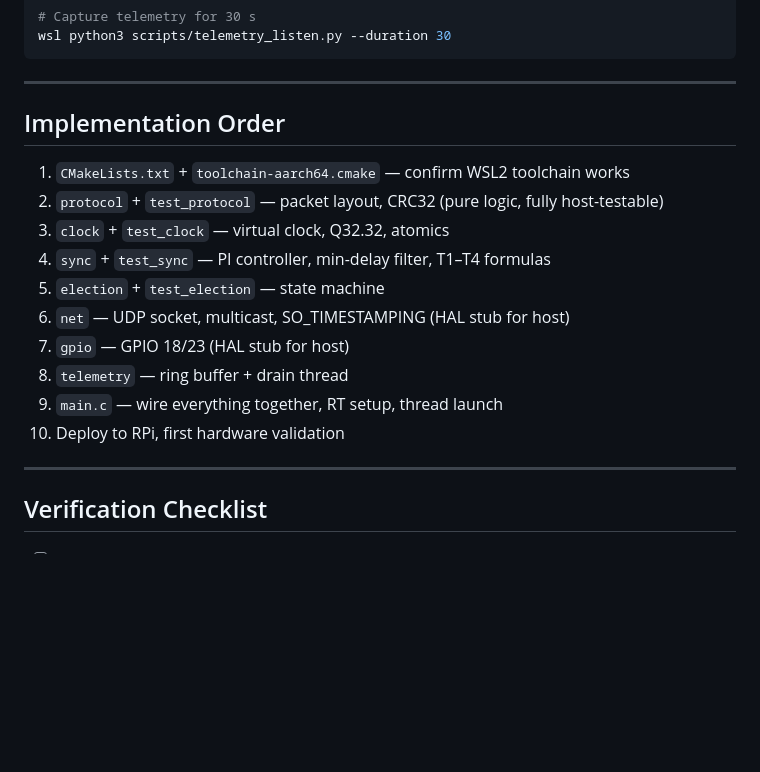
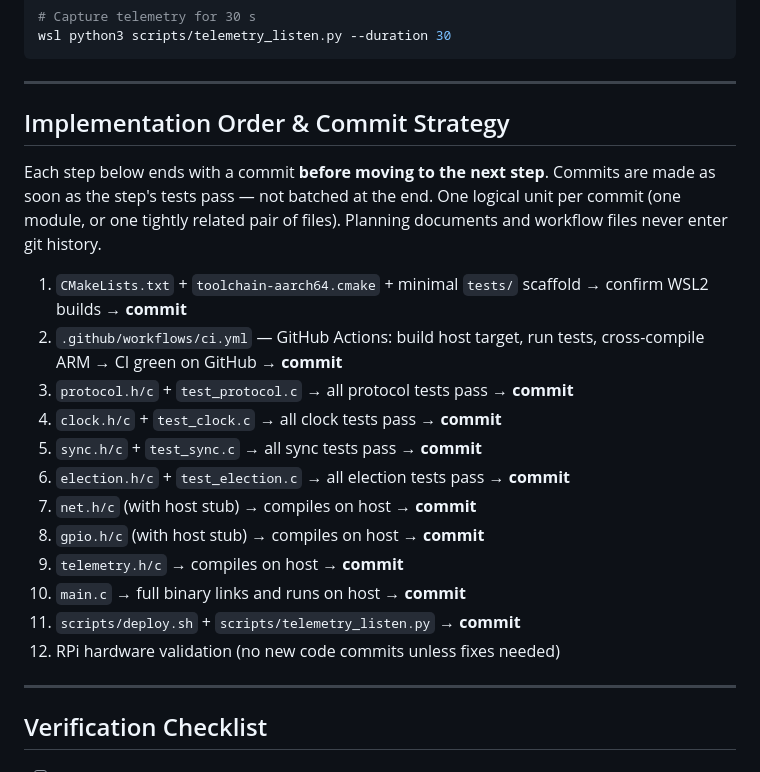
Before and after one commit to BBaMaster/DES_ClockSync, a Markdown page: DEV_WORKFLOW.md, the part around the change. GitHub-like rendering; blank space fills up the shorter version.

Commit message:
updated dev workflow

```diff
--- a/DEV_WORKFLOW.md
+++ b/DEV_WORKFLOW.md
@@ -117,18 +117,22 @@ wsl python3 scripts/telemetry_listen.py --duration 30
 
 ---
 
-## Implementation Order
+## Implementation Order & Commit Strategy
 
-1. `CMakeLists.txt` + `toolchain-aarch64.cmake` — confirm WSL2 toolchain works
-2. `protocol` + `test_protocol` — packet layout, CRC32 (pure logic, fully host-testable)
-3. `clock` + `test_clock` — virtual clock, Q32.32, atomics
-4. `sync` + `test_sync` — PI controller, min-delay filter, T1–T4 formulas
-5. `election` + `test_election` — state machine
-6. `net` — UDP socket, multicast, SO_TIMESTAMPING (HAL stub for host)
-7. `gpio` — GPIO 18/23 (HAL stub for host)
-8. `telemetry` — ring buffer + drain thread
-9. `main.c` — wire everything together, RT setup, thread launch
-10. Deploy to RPi, first hardware validation
+Each step below ends with a commit **before moving to the next step**. Commits are made as soon as the step's tests pass — not batched at the end. One logical unit per commit (one module, or one tightly related pair of files). Planning documents and workflow files never enter git history.
+
+1. `CMakeLists.txt` + `toolchain-aarch64.cmake` + minimal `tests/` scaffold → confirm WSL2 builds → **commit**
+2. `.github/workflows/ci.yml` — GitHub Actions: build host target, run tests, cross-compile ARM → CI green on GitHub → **commit**
+3. `protocol.h/c` + `test_protocol.c` → all protocol tests pass → **commit**
+4. `clock.h/c` + `test_clock.c` → all clock tests pass → **commit**
+5. `sync.h/c` + `test_sync.c` → all sync tests pass → **commit**
+6. `election.h/c` + `test_election.c` → all election tests pass → **commit**
+7. `net.h/c` (with host stub) → compiles on host → **commit**
+8. `gpio.h/c` (with host stub) → compiles on host → **commit**
+9. `telemetry.h/c` → compiles on host → **commit**
+10. `main.c` → full binary links and runs on host → **commit**
+11. `scripts/deploy.sh` + `scripts/telemetry_listen.py` → **commit**
+12. RPi hardware validation (no new code commits unless fixes needed)
 
 ---
 
```
